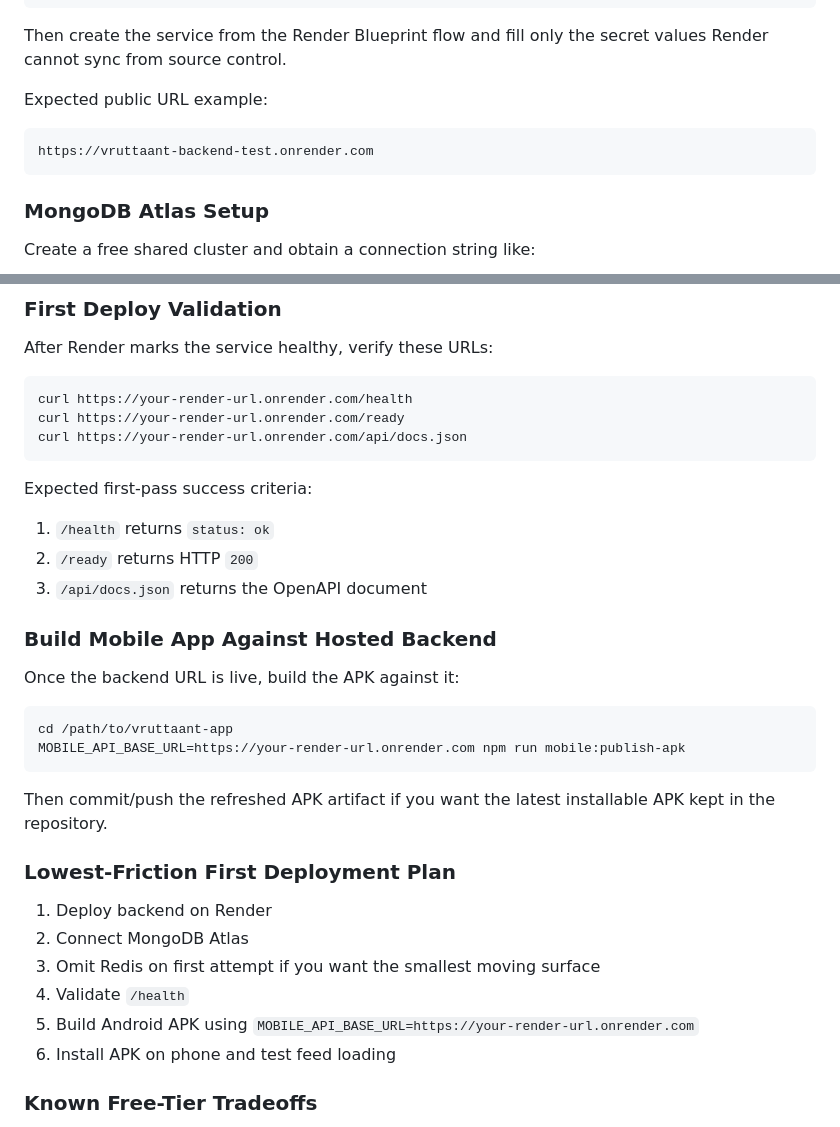
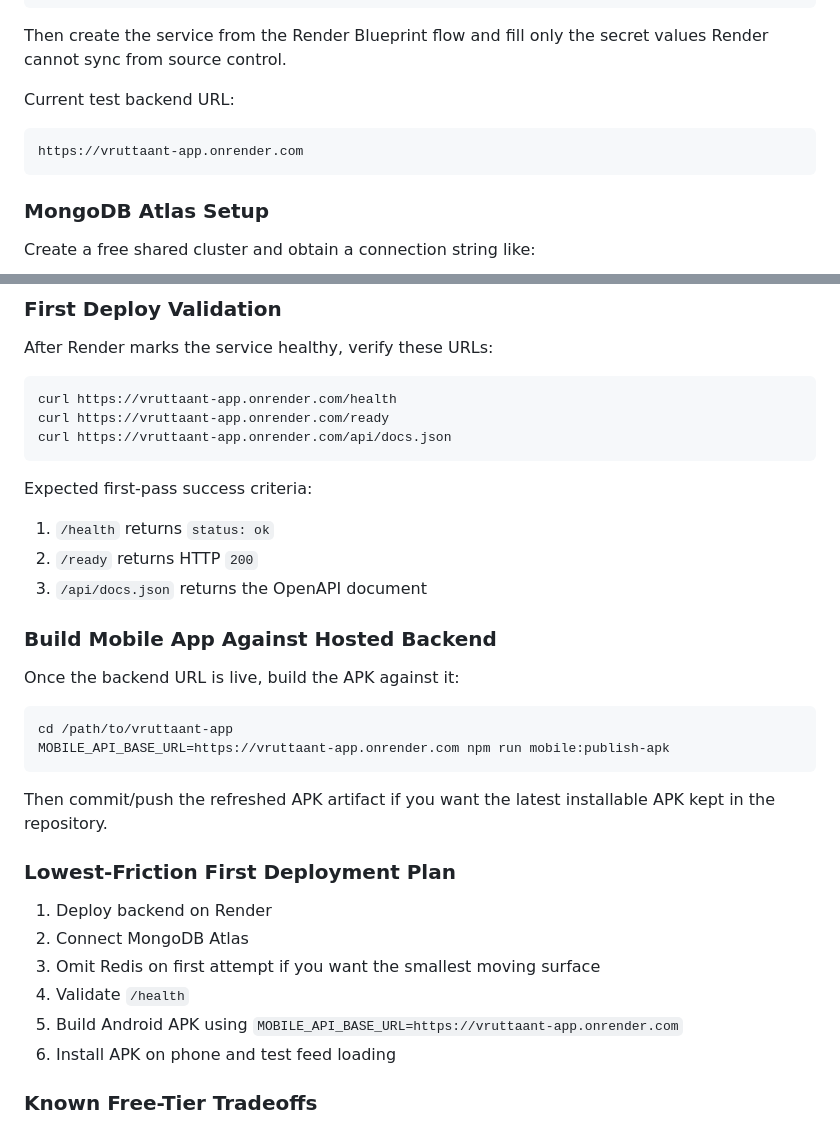
Before and after one commit to sachudj/vruttaant-app, a Markdown page: docs/DEPLOYMENT.md, 2 parts joined by grey strips. GitHub-like rendering.

````diff
--- a/docs/DEPLOYMENT.md
+++ b/docs/DEPLOYMENT.md
@@ -81,10 +81,10 @@ render.yaml
 
 Then create the service from the Render Blueprint flow and fill only the secret values Render cannot sync from source control.
 
-Expected public URL example:
+Current test backend URL:
 
 ```text
-https://vruttaant-backend-test.onrender.com
+https://vruttaant-app.onrender.com
 ```
 
 ### MongoDB Atlas Setup
@@ -169,9 +169,9 @@ CORS_ALLOWED_ORIGINS=https://your-web-app.example.com,http://localhost:3000
 After Render marks the service healthy, verify these URLs:
 
 ```bash
-curl https://your-render-url.onrender.com/health
-curl https://your-render-url.onrender.com/ready
-curl https://your-render-url.onrender.com/api/docs.json
+curl https://vruttaant-app.onrender.com/health
+curl https://vruttaant-app.onrender.com/ready
+curl https://vruttaant-app.onrender.com/api/docs.json
 ```
 
 Expected first-pass success criteria:
@@ -186,7 +186,7 @@ Once the backend URL is live, build the APK against it:
 
 ```bash
 cd /path/to/vruttaant-app
-MOBILE_API_BASE_URL=https://your-render-url.onrender.com npm run mobile:publish-apk
+MOBILE_API_BASE_URL=https://vruttaant-app.onrender.com npm run mobile:publish-apk
 ```
 
 Then commit/push the refreshed APK artifact if you want the latest installable APK kept in the repository.
@@ -197,7 +197,7 @@ Then commit/push the refreshed APK artifact if you want the latest installable A
 2. Connect MongoDB Atlas
 3. Omit Redis on first attempt if you want the smallest moving surface
 4. Validate `/health`
-5. Build Android APK using `MOBILE_API_BASE_URL=https://your-render-url.onrender.com`
+5. Build Android APK using `MOBILE_API_BASE_URL=https://vruttaant-app.onrender.com`
 6. Install APK on phone and test feed loading
 
 ### Known Free-Tier Tradeoffs
````
Also changed, not shown: docs/MOBILE_APP.md (+6 -0 lines).
